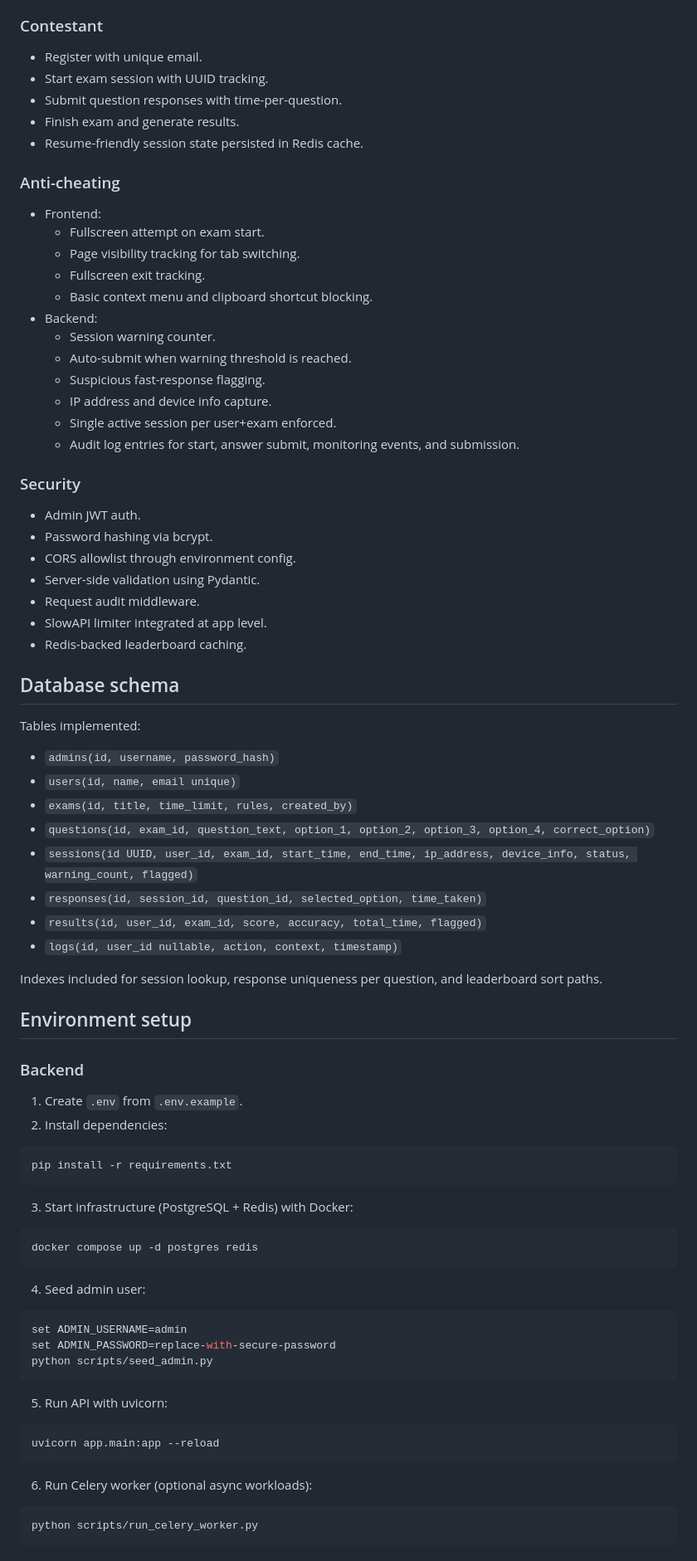
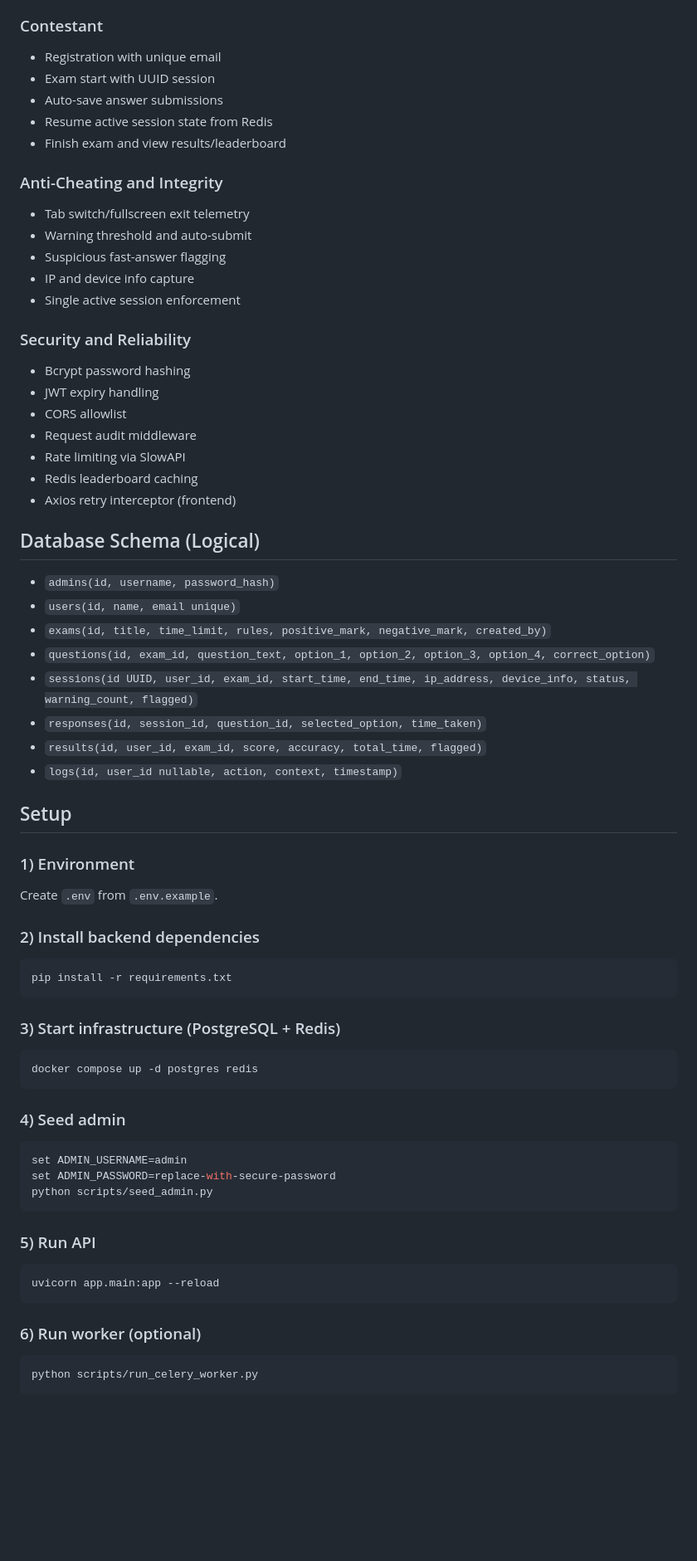
Before and after one commit to Rushikesh1408/INNOVATION-java-masters-, a Markdown page: README.md, the part around one of its changes. Shown at 83% size. GitHub-like rendering; blank space fills up the shorter version.

````diff
--- a/README.md
+++ b/README.md
@@ -133,70 +128,60 @@ frontend/
 
 ### Contestant
 
-- Register with unique email.
-- Start exam session with UUID tracking.
-- Submit question responses with time-per-question.
-- Finish exam and generate results.
-- Resume-friendly session state persisted in Redis cache.
+- Registration with unique email
+- Exam start with UUID session
+- Auto-save answer submissions
+- Resume active session state from Redis
+- Finish exam and view results/leaderboard
 
-### Anti-cheating
+### Anti-Cheating and Integrity
 
-- Frontend:
-	- Fullscreen attempt on exam start.
-	- Page visibility tracking for tab switching.
-	- Fullscreen exit tracking.
-	- Basic context menu and clipboard shortcut blocking.
-- Backend:
-	- Session warning counter.
-	- Auto-submit when warning threshold is reached.
-	- Suspicious fast-response flagging.
-	- IP address and device info capture.
-	- Single active session per user+exam enforced.
-	- Audit log entries for start, answer submit, monitoring events, and submission.
+- Tab switch/fullscreen exit telemetry
+- Warning threshold and auto-submit
+- Suspicious fast-answer flagging
+- IP and device info capture
+- Single active session enforcement
 
-### Security
+### Security and Reliability
 
-- Admin JWT auth.
-- Password hashing via bcrypt.
-- CORS allowlist through environment config.
-- Server-side validation using Pydantic.
-- Request audit middleware.
-- SlowAPI limiter integrated at app level.
-- Redis-backed leaderboard caching.
+- Bcrypt password hashing
+- JWT expiry handling
+- CORS allowlist
+- Request audit middleware
+- Rate limiting via SlowAPI
+- Redis leaderboard caching
+- Axios retry interceptor (frontend)
 
-## Database schema
-
-Tables implemented:
+## Database Schema (Logical)
 
 - `admins(id, username, password_hash)`
 - `users(id, name, email unique)`
-- `exams(id, title, time_limit, rules, created_by)`
+- `exams(id, title, time_limit, rules, positive_mark, negative_mark, created_by)`
 - `questions(id, exam_id, question_text, option_1, option_2, option_3, option_4, correct_option)`
 - `sessions(id UUID, user_id, exam_id, start_time, end_time, ip_address, device_info, status, warning_count, flagged)`
 - `responses(id, session_id, question_id, selected_option, time_taken)`
 - `results(id, user_id, exam_id, score, accuracy, total_time, flagged)`
 - `logs(id, user_id nullable, action, context, timestamp)`
 
-Indexes included for session lookup, response uniqueness per question, and leaderboard sort paths.
+## Setup
 
-## Environment setup
+### 1) Environment
 
-### Backend
+Create `.env` from `.env.example`.
 
-1. Create `.env` from `.env.example`.
-2. Install dependencies:
+### 2) Install backend dependencies
 
 ```bash
 pip install -r requirements.txt
 ```
 
-3. Start infrastructure (PostgreSQL + Redis) with Docker:
+### 3) Start infrastructure (PostgreSQL + Redis)
 
 ```bash
 docker compose up -d postgres redis
 ```
 
-4. Seed admin user:
+### 4) Seed admin
 
 ```bash
 set ADMIN_USERNAME=admin
@@ -204,13 +189,13 @@ set ADMIN_PASSWORD=replace-with-secure-password
 python scripts/seed_admin.py
 ```
 
-5. Run API with uvicorn:
+### 5) Run API
 
 ```bash
 uvicorn app.main:app --reload
 ```
 
-6. Run Celery worker (optional async workloads):
+### 6) Run worker (optional)
 
 ```bash
 python scripts/run_celery_worker.py
````
Also changed, not shown: other parts of README.md (+134 -142 lines).
